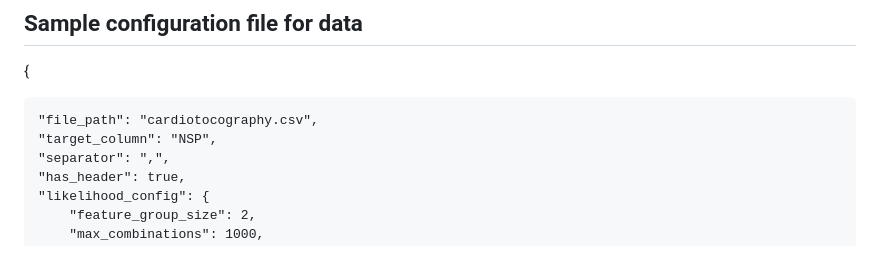
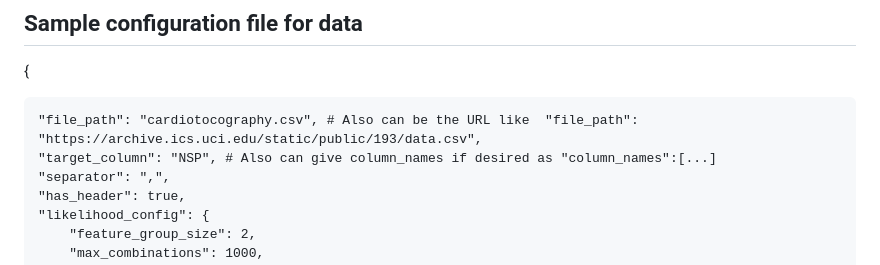
Before and after one commit to sajeethphilip/DBNN_py, a Markdown page: README.md, the part around the change. GitHub-like rendering.

```diff
--- a/README.md
+++ b/README.md
@@ -16,8 +16,8 @@ Let me break down the key components of this GPU-optimized Deep Bayesian Neural
 
 {
 
-    "file_path": "cardiotocography.csv",
-    "target_column": "NSP",
+    "file_path": "cardiotocography.csv", # Also can be the URL like  "file_path": "https://archive.ics.uci.edu/static/public/193/data.csv",
+    "target_column": "NSP", # Also can give column_names if desired as "column_names":[...]
     "separator": ",",
     "has_header": true,
     "likelihood_config": {
```
